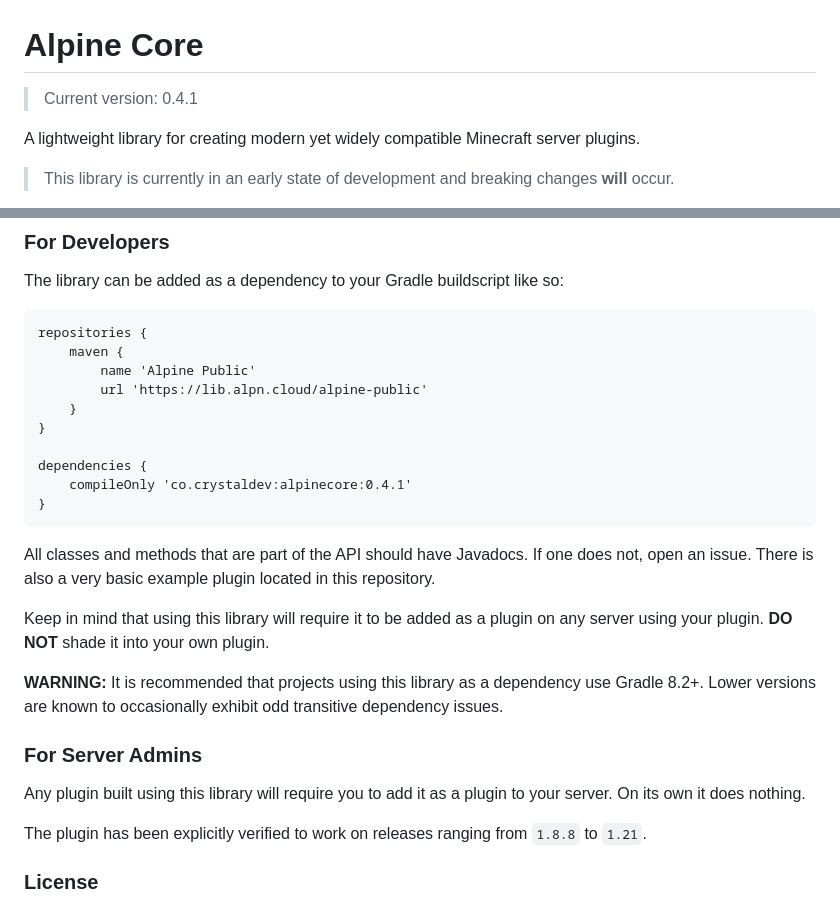
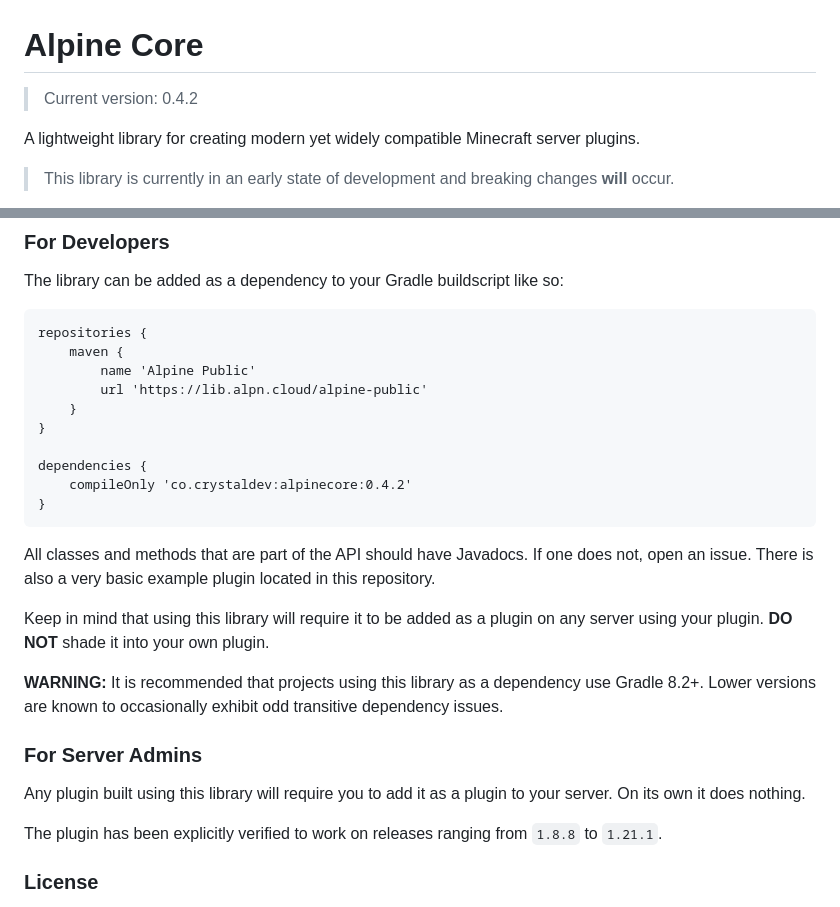
Before and after one commit to alpine-network/alpine-core, a Markdown page: README.md, 2 parts joined by grey strips. Drawn GitHub-style.

Commit message:
Updated: README

````diff
--- a/README.md
+++ b/README.md
@@ -1,5 +1,5 @@
 # Alpine Core
-> Current version: 0.4.1
+> Current version: 0.4.2
 
 A lightweight library for creating modern yet widely compatible Minecraft server plugins.
 
@@ -63,7 +63,7 @@ repositories {
 }
 
 dependencies {
-    compileOnly 'co.crystaldev:alpinecore:0.4.1'
+    compileOnly 'co.crystaldev:alpinecore:0.4.2'
 }
 ```
 
@@ -76,7 +76,7 @@ Keep in mind that using this library will require it to be added as a plugin on
 ### For Server Admins
 Any plugin built using this library will require you to add it as a plugin to your server. On its own it does nothing.
 
-The plugin has been explicitly verified to work on releases ranging from `1.8.8` to `1.21`.
+The plugin has been explicitly verified to work on releases ranging from `1.8.8` to `1.21.1`.
 
 ### License
 This library is licensed under the Mozilla Public License v2.0. For information regarding your requirements in the use of this library, please see [Mozilla's FAQ](https://www.mozilla.org/en-US/MPL/2.0/FAQ/).
````
